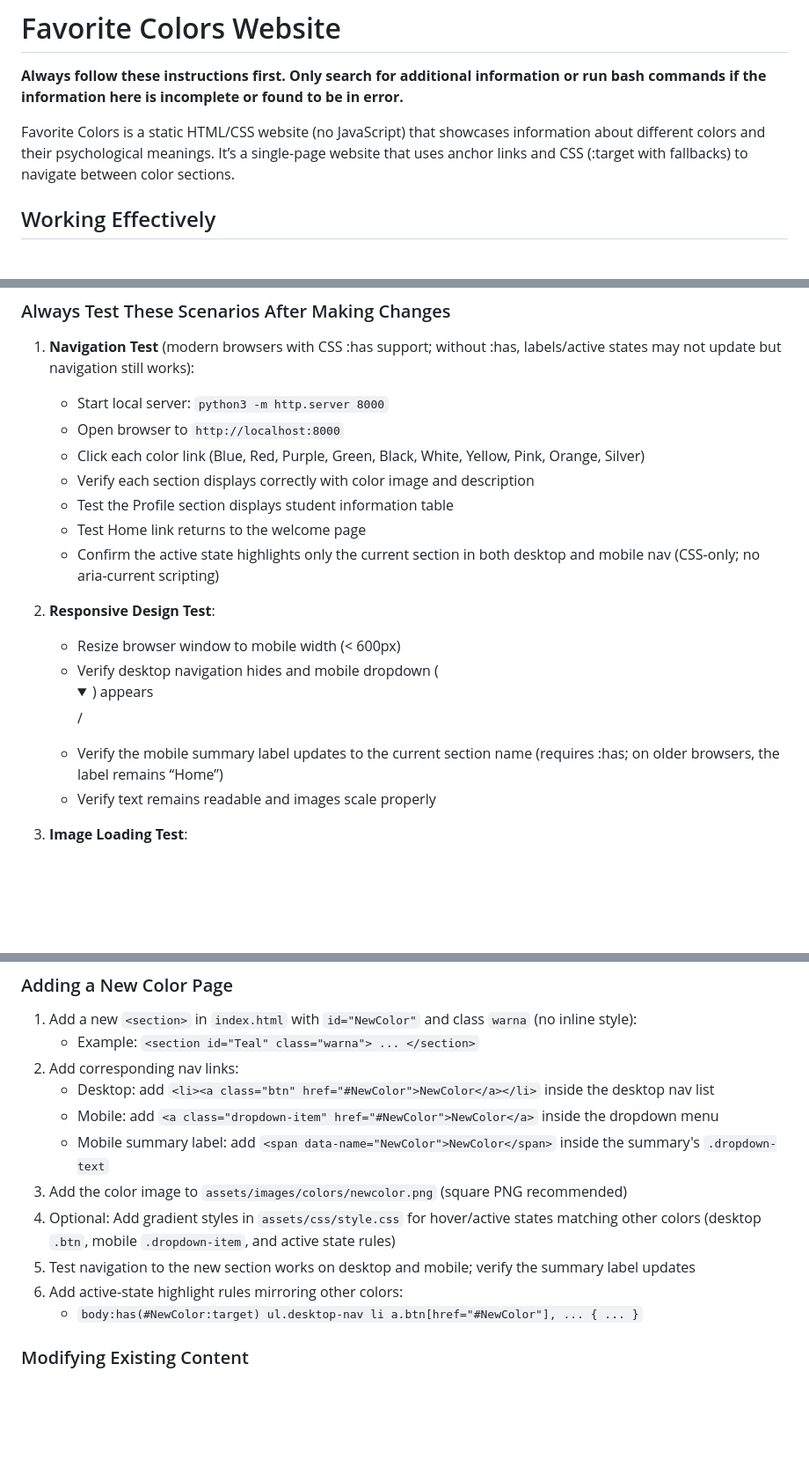
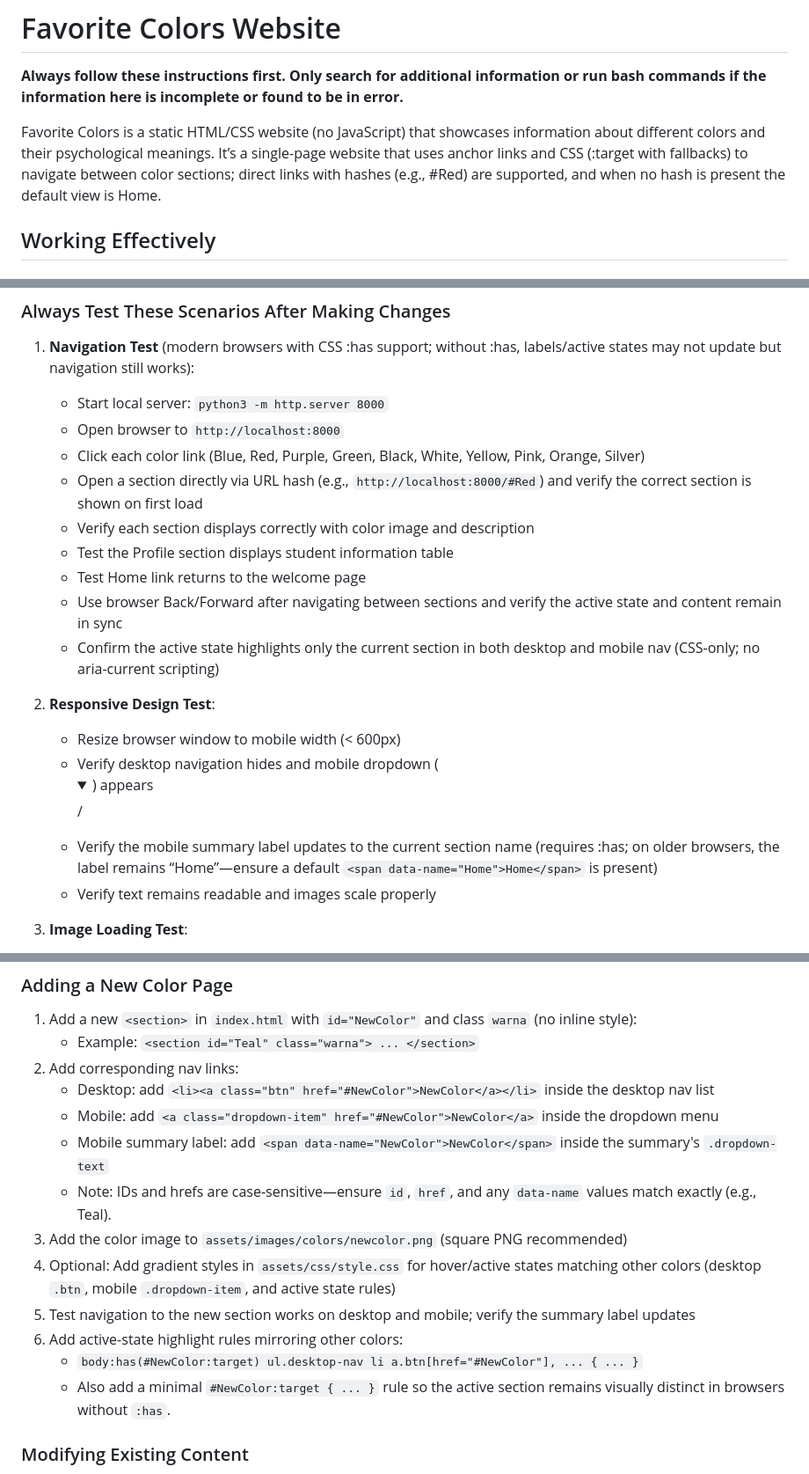
Before and after one commit to nirwanadoteth/favcolors, a Markdown page: .github/copilot-instructions.md, 3 parts joined by grey strips. Shown at 88% size. Drawn GitHub-style; folded sections open; blank space fills up the shorter version.

Commit message:
Enhance documentation: Update copilot instructions for clarity on navigation tests and section loading behavior; improve details on mobile summary label and case sensitivity for IDs and hrefs.

```diff
--- a/.github/copilot-instructions.md
+++ b/.github/copilot-instructions.md
@@ -2,7 +2,7 @@
 
 **Always follow these instructions first. Only search for additional information or run bash commands if the information here is incomplete or found to be in error.**
 
-Favorite Colors is a static HTML/CSS website (no JavaScript) that showcases information about different colors and their psychological meanings. It’s a single-page website that uses anchor links and CSS (:target with fallbacks) to navigate between color sections.
+Favorite Colors is a static HTML/CSS website (no JavaScript) that showcases information about different colors and their psychological meanings. It’s a single-page website that uses anchor links and CSS (:target with fallbacks) to navigate between color sections; direct links with hashes (e.g., #Red) are supported, and when no hash is present the default view is Home.
 
 ## Working Effectively
 
@@ -32,15 +32,17 @@ Favorite Colors is a static HTML/CSS website (no JavaScript) that showcases info
    - Start local server: `python3 -m http.server 8000`
    - Open browser to `http://localhost:8000`
    - Click each color link (Blue, Red, Purple, Green, Black, White, Yellow, Pink, Orange, Silver)
+   - Open a section directly via URL hash (e.g., `http://localhost:8000/#Red`) and verify the correct section is shown on first load
    - Verify each section displays correctly with color image and description
    - Test the Profile section displays student information table
    - Test Home link returns to the welcome page
+   - Use browser Back/Forward after navigating between sections and verify the active state and content remain in sync
    - Confirm the active state highlights only the current section in both desktop and mobile nav (CSS-only; no aria-current scripting)
 
 2. **Responsive Design Test**:
    - Resize browser window to mobile width (< 600px)
    - Verify desktop navigation hides and mobile dropdown (<details>/<summary>) appears
-   - Verify the mobile summary label updates to the current section name (requires :has; on older browsers, the label remains “Home”)
+   - Verify the mobile summary label updates to the current section name (requires :has; on older browsers, the label remains “Home”—ensure a default `<span data-name="Home">Home</span>` is present)
    - Verify text remains readable and images scale properly
 
 3. **Image Loading Test**:
@@ -62,11 +64,13 @@ Favorite Colors is a static HTML/CSS website (no JavaScript) that showcases info
    - Desktop: add `<li><a class="btn" href="#NewColor">NewColor</a></li>` inside the desktop nav list
    - Mobile: add `<a class="dropdown-item" href="#NewColor">NewColor</a>` inside the dropdown menu
    - Mobile summary label: add `<span data-name="NewColor">NewColor</span>` inside the summary's `.dropdown-text`
+   - Note: IDs and hrefs are case-sensitive—ensure `id`, `href`, and any `data-name` values match exactly (e.g., Teal).
 3. Add the color image to `assets/images/colors/newcolor.png` (square PNG recommended)
 4. Optional: Add gradient styles in `assets/css/style.css` for hover/active states matching other colors (desktop `.btn`, mobile `.dropdown-item`, and active state rules)
 5. Test navigation to the new section works on desktop and mobile; verify the summary label updates
 6. Add active-state highlight rules mirroring other colors:
    - `body:has(#NewColor:target) ul.desktop-nav li a.btn[href="#NewColor"], ... { ... }`
+   - Also add a minimal `#NewColor:target { ... }` rule so the active section remains visually distinct in browsers without `:has`.
 
 ### Modifying Existing Content
 1. **Color Descriptions**: Edit the `<blockquote>` content within each color section in `index.html`
```
